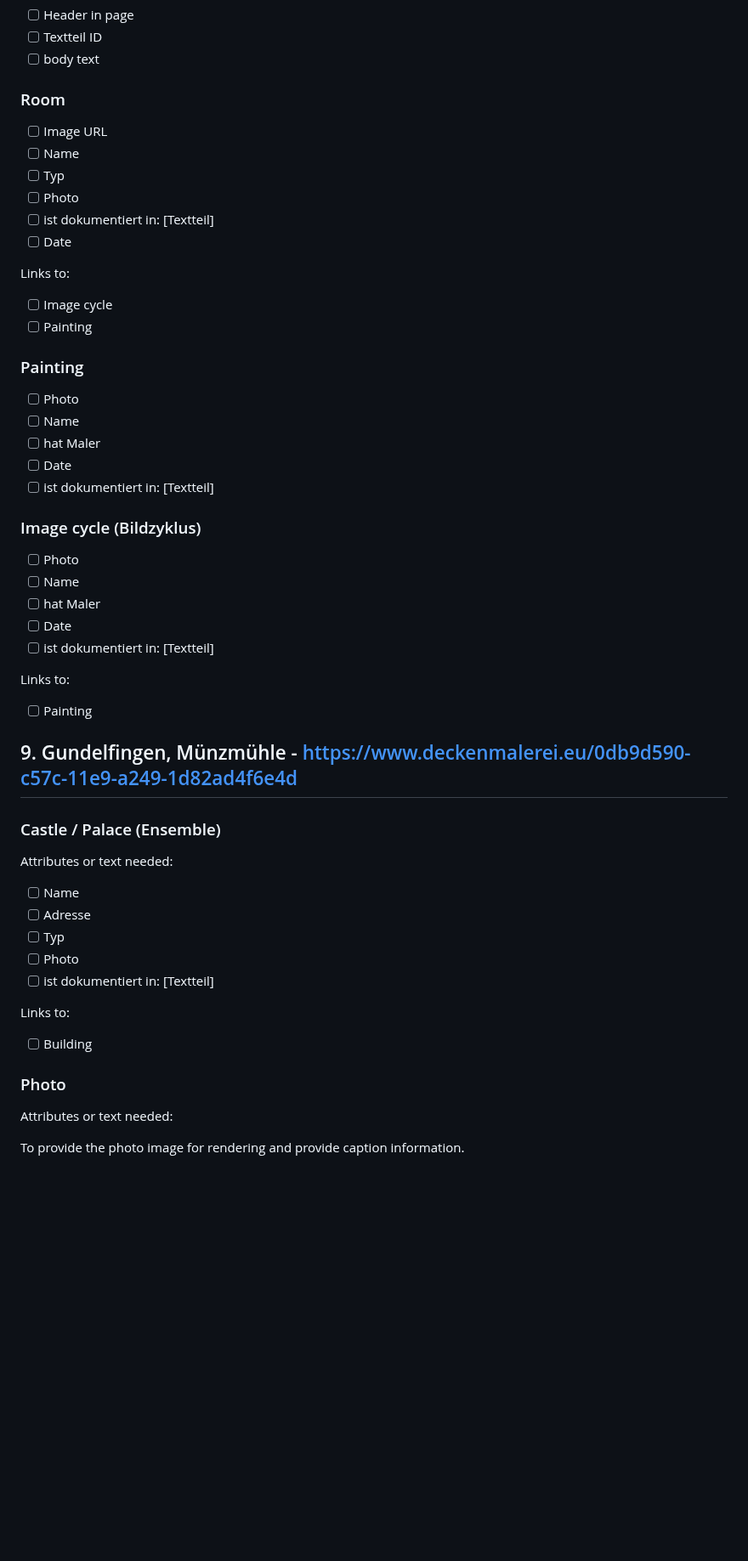
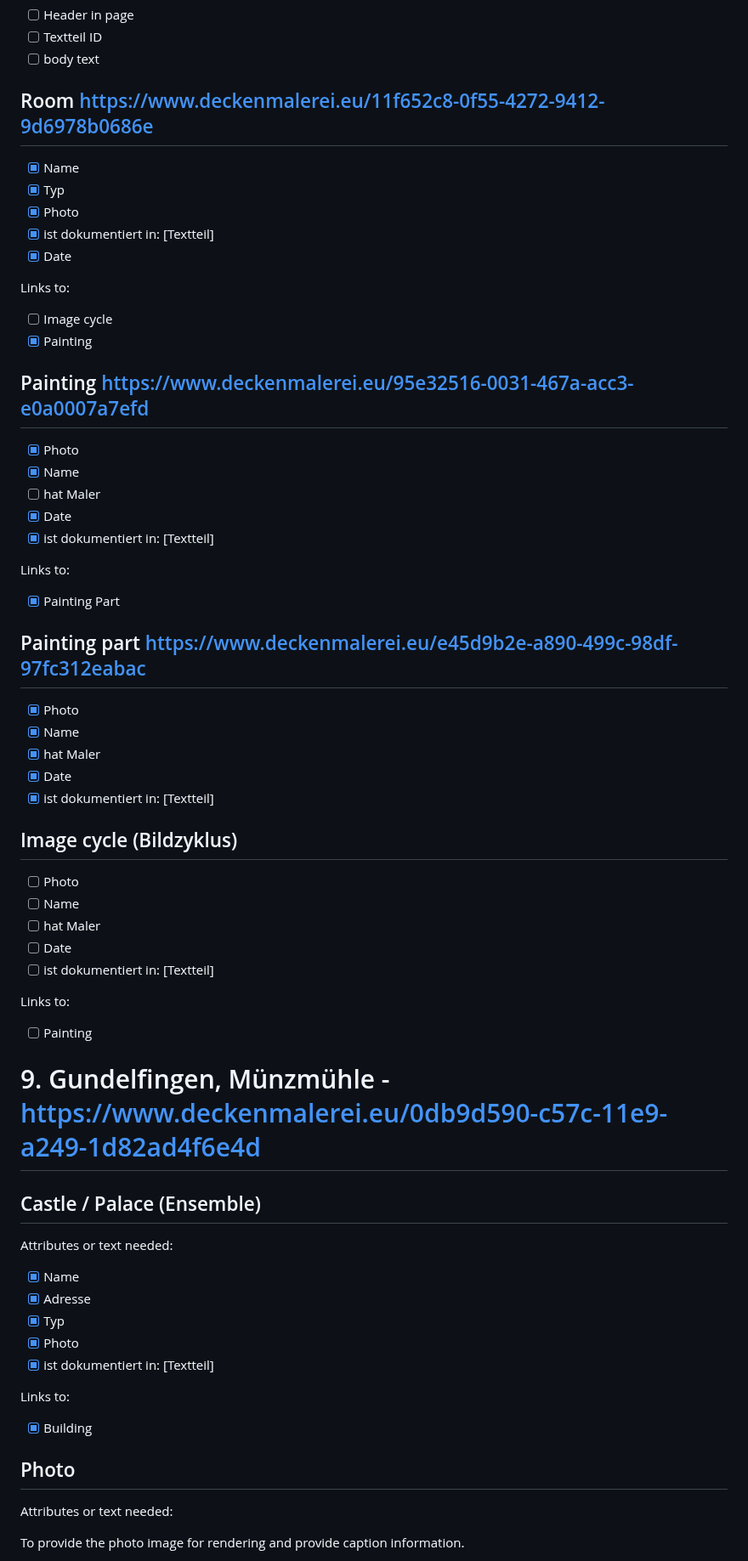
Before and after one commit to NFDI4Culture/WB2JN-book-template, a Markdown page: design.md, the part around one of its changes. Shown at 85% size. Rendered like a GitHub page; blank space fills up the shorter version.

```diff
--- a/design.md
+++ b/design.md
@@ -960,28 +967,38 @@ Attributes or text needed (this is not so easy):
   - [ ] Textteil ID
   - [ ] body text
 
-### Room
+## Room https://www.deckenmalerei.eu/11f652c8-0f55-4272-9412-9d6978b0686e
 
-  - [ ] Image URL
-  - [ ] Name
-  - [ ] Typ
-  - [ ] Photo
-  - [ ] ist dokumentiert in: [Textteil]
-  - [ ] Date
+  - [x] Name
+  - [x] Typ
+  - [x] Photo
+  - [x] ist dokumentiert in: [Textteil]
+  - [x] Date
 
 Links to:
   - [ ] Image cycle
-  - [ ] Painting
+  - [x] Painting
 
-### Painting
+## Painting https://www.deckenmalerei.eu/95e32516-0031-467a-acc3-e0a0007a7efd
 
-  - [ ] Photo
-  - [ ] Name
+  - [x] Photo
+  - [x] Name
   - [ ] hat Maler
-  - [ ] Date
-  - [ ] ist dokumentiert in: [Textteil]
+  - [x] Date
+  - [x] ist dokumentiert in: [Textteil]
 
-### Image cycle (Bildzyklus)
+Links to:
+  - [x] Painting Part
+
+## Painting part https://www.deckenmalerei.eu/e45d9b2e-a890-499c-98df-97fc312eabac
+
+  - [x] Photo
+  - [x] Name
+  - [x] hat Maler
+  - [x] Date
+  - [x] ist dokumentiert in: [Textteil]
+
+## Image cycle (Bildzyklus)
 
   - [ ] Photo
   - [ ] Name
@@ -992,24 +1009,24 @@ Links to:
 Links to:
   - [ ] Painting
 
-## 9. Gundelfingen, Münzmühle - https://www.deckenmalerei.eu/0db9d590-c57c-11e9-a249-1d82ad4f6e4d
+# 9. Gundelfingen, Münzmühle - https://www.deckenmalerei.eu/0db9d590-c57c-11e9-a249-1d82ad4f6e4d
 
 
-### Castle / Palace (Ensemble)
+## Castle / Palace (Ensemble)
 
 Attributes or text needed:
 
-  - [ ] Name
-  - [ ] Adresse
-  - [ ] Typ
-  - [ ] Photo
-  - [ ] ist dokumentiert in: [Textteil]
+  - [x] Name
+  - [x] Adresse
+  - [x] Typ
+  - [x] Photo
+  - [x] ist dokumentiert in: [Textteil]
 
 Links to:
 
- - [ ] Building
+ - [x] Building
 
-### Photo
+## Photo
 
 Attributes or text needed:
 
```
Also changed, not shown: other parts of design.md (+59 -53 lines).
